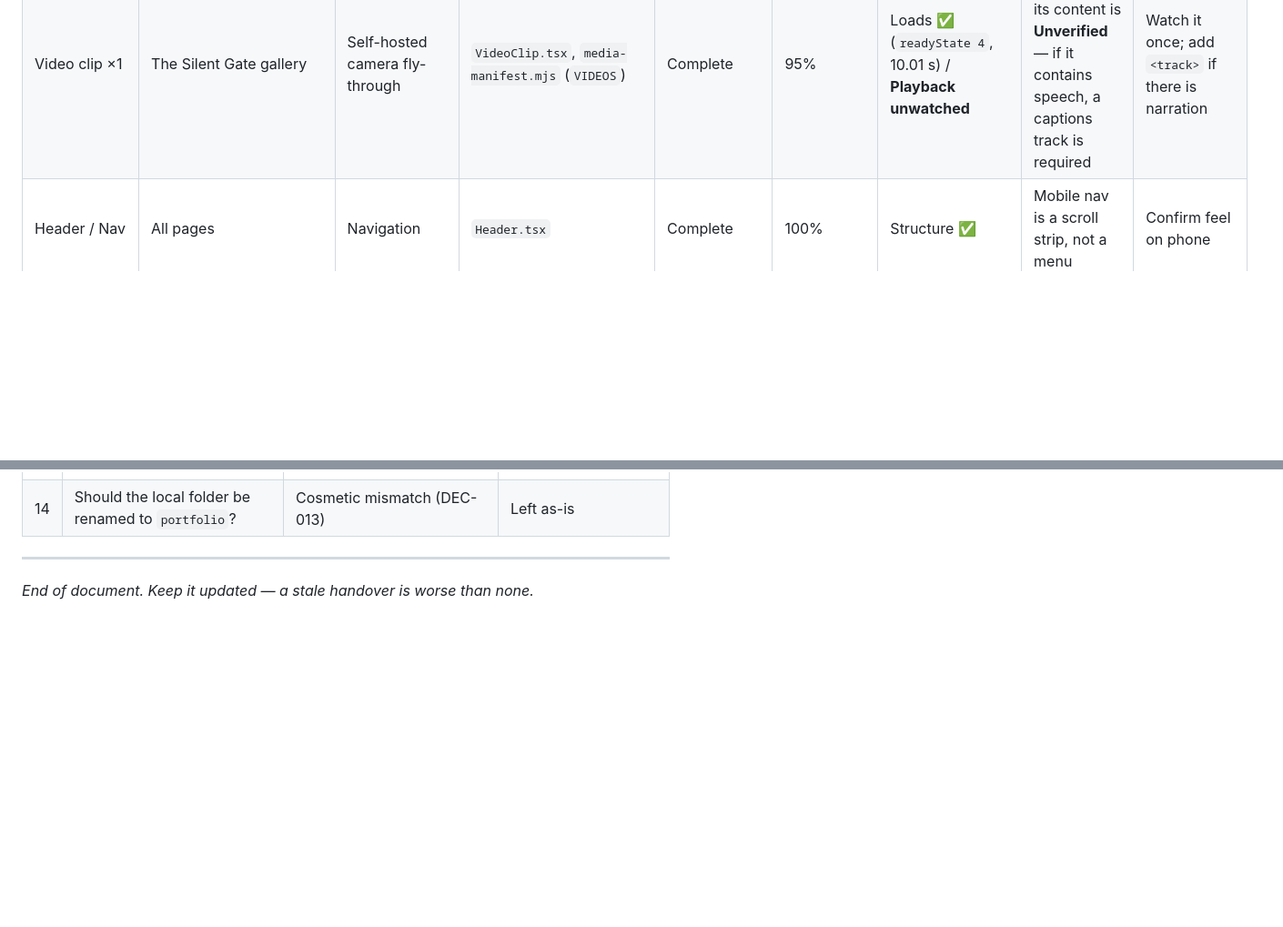
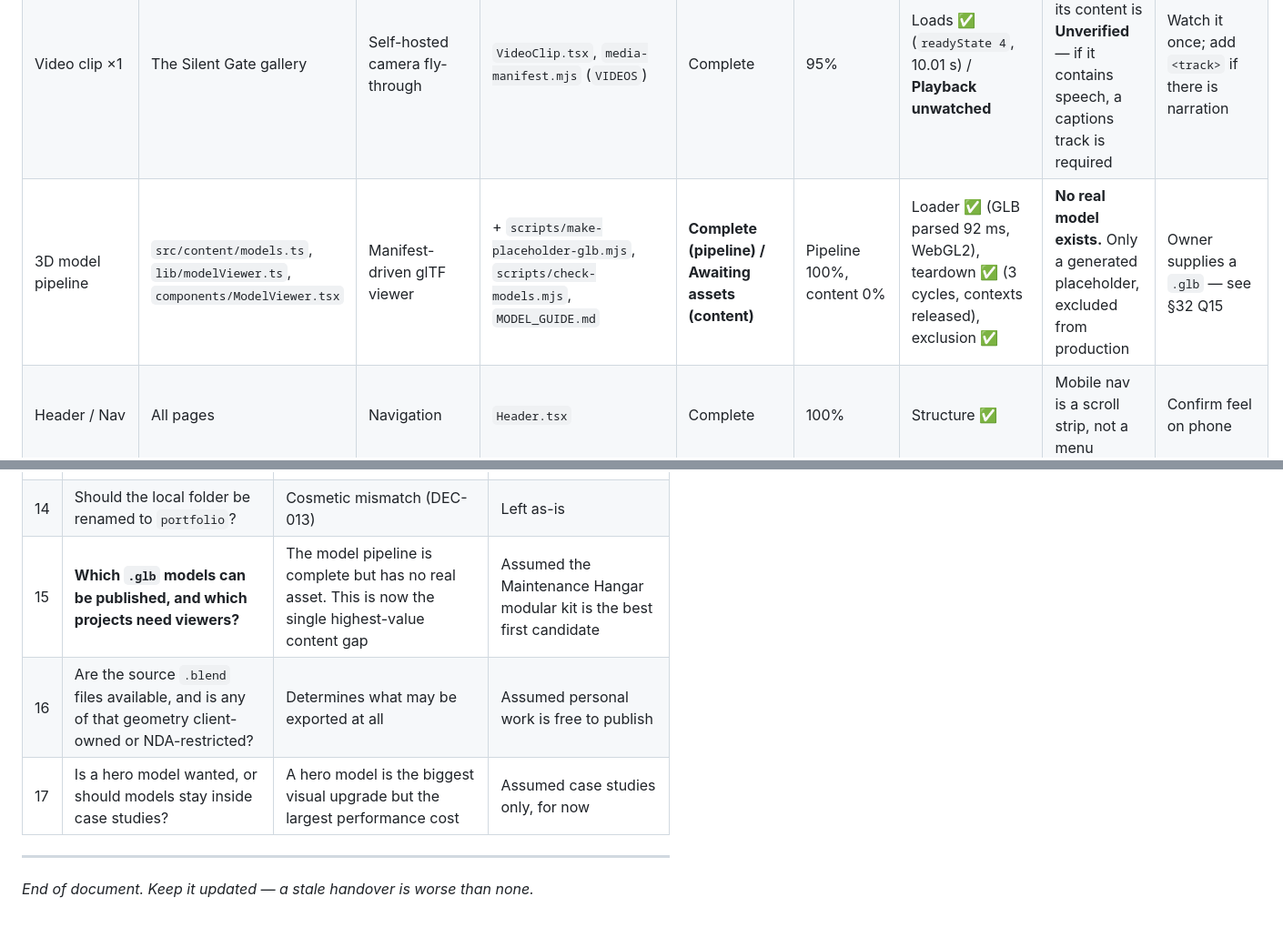
Before and after one commit to tekkem007/portfolio, a Markdown page: PROJECT_DEVELOPMENT_PLAN.md, 2 parts joined by grey strips. Shown at 91% size. Rendered like a GitHub page; blank space fills up the shorter version.

```diff
--- a/PROJECT_DEVELOPMENT_PLAN.md
+++ b/PROJECT_DEVELOPMENT_PLAN.md
@@ -302,6 +302,7 @@ No tight coupling between components, no duplicate components, no oversized comp
 | Study scene | Case studies | WebGL demonstration | `StudyScene.tsx`, `lib/studyScene.ts` | Mostly Complete | 85% | Loads ✅ / Renders ❌ | Visual output never seen | Verify in real browser |
 | Diagrams ×3 | Case studies | Technical breakdowns | `Diagrams.tsx` | Complete | 100% | Structure ✅ + claims ✅ | — | — |
 | Video clip ×1 | The Silent Gate gallery | Self-hosted camera fly-through | `VideoClip.tsx`, `media-manifest.mjs` (`VIDEOS`) | Complete | 95% | Loads ✅ (`readyState 4`, 10.01 s) / **Playback unwatched** | Audio track present but its content is **Unverified** — if it contains speech, a captions track is required | Watch it once; add `<track>` if there is narration |
+| 3D model pipeline | `src/content/models.ts`, `lib/modelViewer.ts`, `components/ModelViewer.tsx` | Manifest-driven glTF viewer | + `scripts/make-placeholder-glb.mjs`, `scripts/check-models.mjs`, `MODEL_GUIDE.md` | **Complete (pipeline) / Awaiting assets (content)** | Pipeline 100%, content 0% | Loader ✅ (GLB parsed 92 ms, WebGL2), teardown ✅ (3 cycles, contexts released), exclusion ✅ | **No real model exists.** Only a generated placeholder, excluded from production | Owner supplies a `.glb` — see §32 Q15 |
 | Header / Nav | All pages | Navigation | `Header.tsx` | Complete | 100% | Structure ✅ | Mobile nav is a scroll strip, not a menu | Confirm feel on phone |
 | Footer | All pages | Rights + socials | `Footer.tsx` | Complete | 100% | Structure ✅ | — | — |
 | 404 | `dist/404.html` | Error page | `pages/NotFound.tsx` | Complete | 100% | ✅ returns 404 live | — | — |
@@ -1089,6 +1093,9 @@ History note: commit `43dffa9` was cherry-picked ahead of two others so a layout
 | 12 | May employer work ever be shown visually? | Currently words-only (DEC-006) | Assumed permanently restricted |
 | 13 | Should the site move to a user site at the domain root? | Would fix `robots.txt` (ERR-010) and shorten the URL | Assumed staying at `/portfolio/` |
 | 14 | Should the local folder be renamed to `portfolio`? | Cosmetic mismatch (DEC-013) | Left as-is |
+| 15 | **Which `.glb` models can be published, and which projects need viewers?** | The model pipeline is complete but has no real asset. This is now the single highest-value content gap | Assumed the Maintenance Hangar modular kit is the best first candidate |
+| 16 | Are the source `.blend` files available, and is any of that geometry client-owned or NDA-restricted? | Determines what may be exported at all | Assumed personal work is free to publish |
+| 17 | Is a hero model wanted, or should models stay inside case studies? | A hero model is the biggest visual upgrade but the largest performance cost | Assumed case studies only, for now |
 
 ---
 
```
Also changed, not shown: other parts of PROJECT_DEVELOPMENT_PLAN.md (+3 -0 lines).
